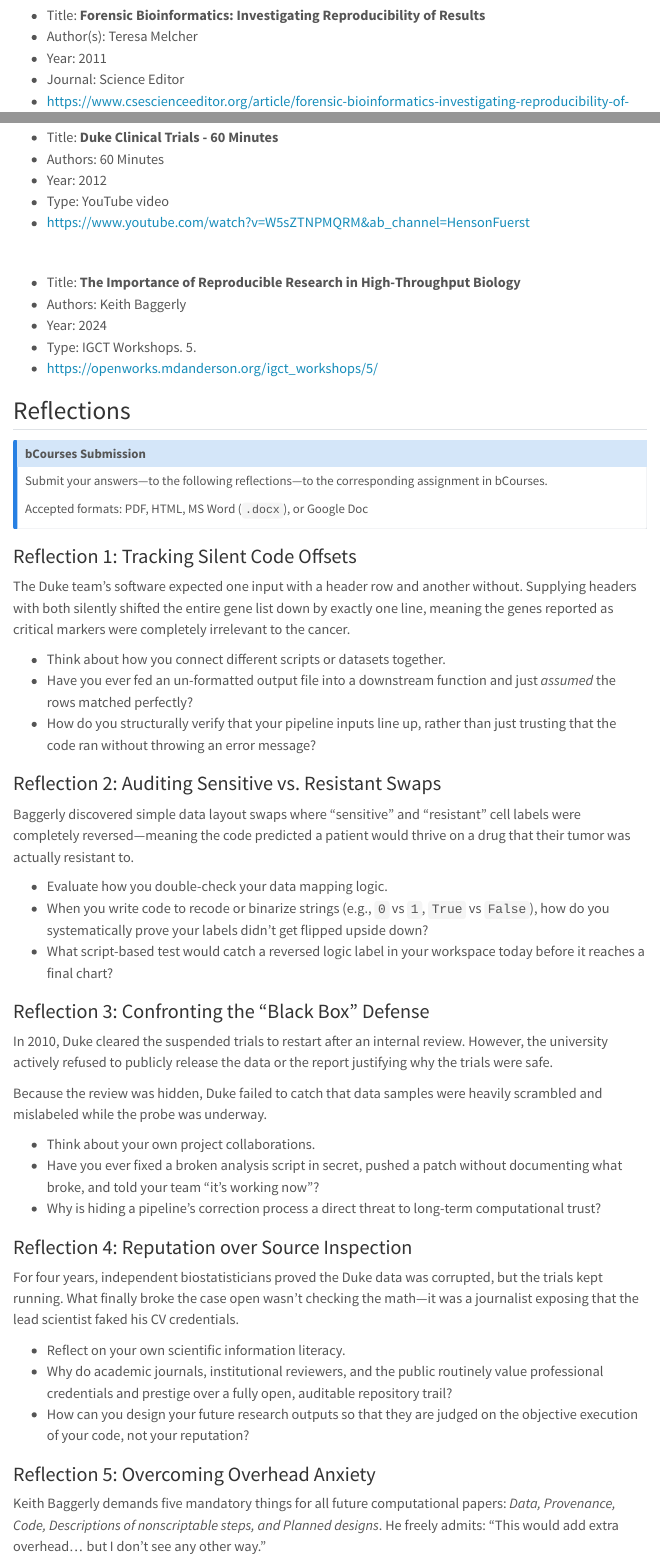
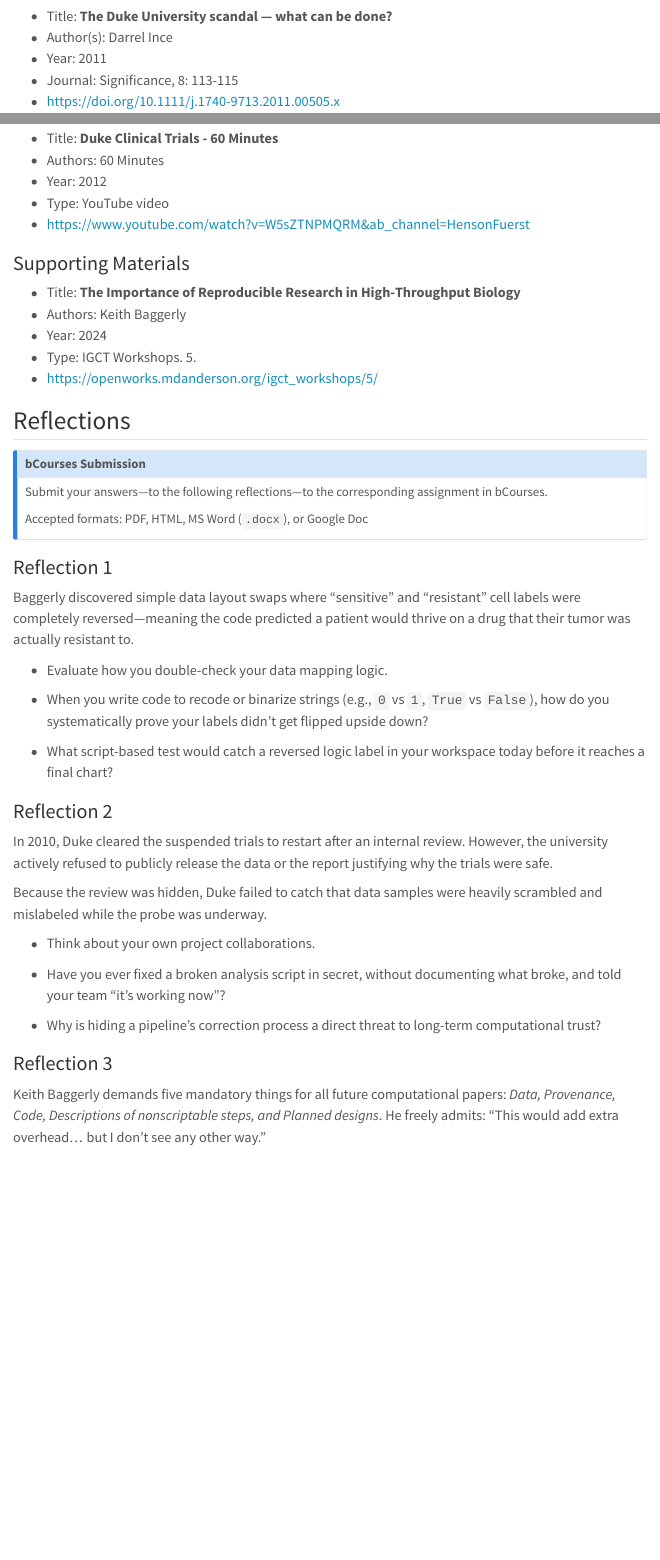
Before and after one commit to gastonstat/stat159-fall2026, a Quarto document (readings/06-reading-duke-trials.qmd): the page in a window 1100 px wide, from 130 px down before the commit and from 160 px down after it, so that both start at the same text, and a second part further down, joined at a grey line. Rendered offline with R 4.5, knitr and Pandoc in place of Quarto, with nearby package versions; menus at the side of the page are left out.

Commit message:
readings: add 06-reading

```diff
--- a/readings/06-reading-duke-trials.qmd
+++ b/readings/06-reading-duke-trials.qmd
@@ -4,5 +4,3 @@
 
 ## Assigned Reading
 
-- Title: **Forensic Bioinformatics: Investigating Reproducibility of Results**
-- Author(s): Teresa Melcher
@@ -9,2 +9,4 @@
+- Title: **The Duke University scandal --- what can be done?**
+- Author(s): Darrel Ince
 - Year: 2011
-- Journal: Science Editor
+- Journal: Significance, 8: 113-115
@@ -19,7 +21,8 @@
 - Type: YouTube video
 - <https://www.youtube.com/watch?v=W5sZTNPMQRM&ab_channel=HensonFuerst>
 
-\
+
+### Supporting Materials
 
 - Title: **The Importance of Reproducible Research in High-Throughput Biology**
 - Authors: Keith Baggerly
@@ -38,51 +41,51 @@
 :::
 
 
-### Reflection 1: Tracking Silent Code Offsets
+### Reflection 1
 
-The Duke team's software expected one input with a header row and another without. Supplying headers with both silently shifted the entire gene list down by exactly one line, meaning the genes reported as critical markers were completely irrelevant to the cancer.
+Baggerly discovered simple data layout swaps where "sensitive" and "resistant"
+cell labels were completely reversed---meaning the code predicted a patient
+would thrive on a drug that their tumor was actually resistant to.
 
-- Think about how you connect different scripts or datasets together.
-- Have you ever fed an un-formatted output file into a downstream function and just *assumed* the rows matched perfectly?
-- How do you structurally verify that your pipeline inputs line up, rather than just trusting that the code ran without throwing an error message?
+- Evaluate how you double-check your data mapping logic.
+
+- When you write code to recode or binarize strings (e.g., `0` vs `1`, `True` vs `False`),
+how do you systematically prove your labels didn't get flipped upside down?
+
+- What script-based test would catch a reversed logic label in your workspace
+today before it reaches a final chart?
 
 
-### Reflection 2: Auditing Sensitive vs. Resistant Swaps
+### Reflection 2
 
-Baggerly discovered simple data layout swaps where "sensitive" and "resistant" cell labels were completely reversed—meaning the code predicted a patient would thrive on a drug that their tumor was actually resistant to.
+In 2010, Duke cleared the suspended trials to restart after an internal review.
+However, the university actively refused to publicly release the data or the
+report justifying why the trials were safe.
 
-- Evaluate how you double-check your data mapping logic.
-- When you write code to recode or binarize strings (e.g., `0` vs `1`, `True` vs `False`), how do you systematically prove your labels didn't get flipped upside down?
-- What script-based test would catch a reversed logic label in your workspace today before it reaches a final chart?
-
-
-### Reflection 3: Confronting the "Black Box" Defense
-
-In 2010, Duke cleared the suspended trials to restart after an internal review. However, the university actively refused to publicly release the data or the report justifying why the trials were safe.
-
-Because the review was hidden, Duke failed to catch that data samples were heavily scrambled and mislabeled while the probe was underway.
+Because the review was hidden, Duke failed to catch that data samples were
+heavily scrambled and mislabeled while the probe was underway.
 
 - Think about your own project collaborations.
-- Have you ever fixed a broken analysis script in secret, pushed a patch without documenting what broke, and told your team "it's working now"?
+
+- Have you ever fixed a broken analysis script in secret, without
+documenting what broke, and told your team "it's working now"?
+
 - Why is hiding a pipeline's correction process a direct threat to long-term computational trust?
 
 
-### Reflection 4: Reputation over Source Inspection
+### Reflection 3
 
-For four years, independent biostatisticians proved the Duke data was corrupted, but the trials kept running. What finally broke the case open wasn't checking the math—it was a journalist exposing that the lead scientist faked his CV credentials.
-
-- Reflect on your own scientific information literacy.
-- Why do academic journals, institutional reviewers, and the public routinely value professional credentials and prestige over a fully open, auditable repository trail?
-- How can you design your future research outputs so that they are judged on the objective execution of your code, not your reputation?
-
-
-### Reflection 5: Overcoming Overhead Anxiety
-
-Keith Baggerly demands five mandatory things for all future computational papers: *Data, Provenance, Code, Descriptions of nonscriptable steps, and Planned designs*. He freely admits: "This would add extra overhead... but I don't see any other way."
+Keith Baggerly demands five mandatory things for all future computational papers:
+*Data, Provenance, Code, Descriptions of nonscriptable steps, and Planned designs*.
+He freely admits: "This would add extra overhead... but I don't see any other way."
 
 - Look at your own tight project constraints.
-- Which of Baggerly's five requirements sounds like the most painful or exhausting "extra overhead" for your current workflow?
-- How can you use automation tools (like Git or automation engines) to reduce that friction so you don't skip it when a deadline hits?
+
+- Which of Baggerly's five requirements sounds like the most painful or exhausting
+"extra overhead" for your current workflow?
+
+- How can you use automation tools (like Git or automation engines) to reduce that
+friction so you don't skip it when a deadline hits?
 
 
 
```
Also changed, not shown: readings/06-reading-duke-trials.qmd (43 more changed lines).
